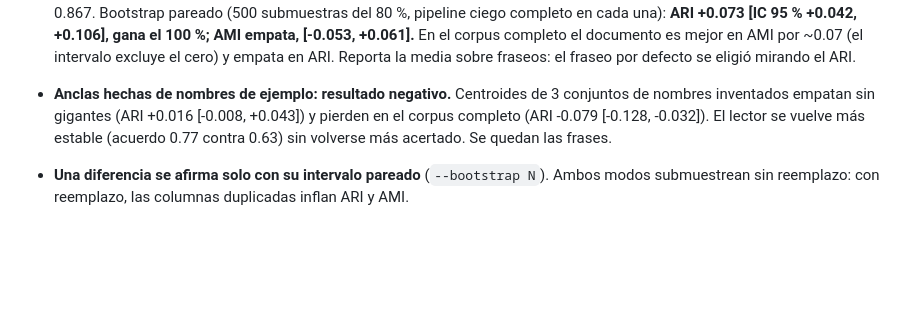
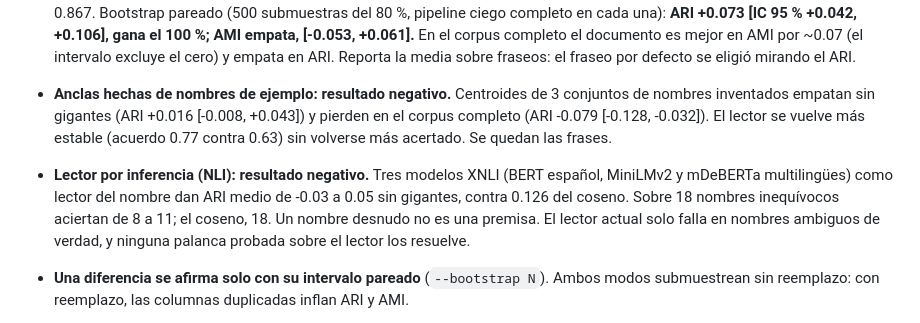
Before and after one commit to JesusMaVe/db_bad_clust, a Markdown page: AGENTS.md, the part around the change. GitHub-like rendering; blank space fills up the shorter version.

```diff
--- a/AGENTS.md
+++ b/AGENTS.md
@@ -222,6 +222,12 @@ el 0.5031 de α=0 no es lo que parece.
   (ARI -0.079 [-0.128, -0.032]). El lector se vuelve más estable (acuerdo 0.77 contra 0.63) sin
   volverse más acertado. Se quedan las frases.
 
+- **Lector por inferencia (NLI): resultado negativo.** Tres modelos XNLI (BERT español, MiniLMv2 y
+  mDeBERTa multilingües) como lector del nombre dan ARI medio de -0.03 a 0.05 sin gigantes, contra
+  0.126 del coseno. Sobre 18 nombres inequívocos aciertan de 8 a 11; el coseno, 18. Un nombre
+  desnudo no es una premisa. El lector actual solo falla en nombres ambiguos de verdad, y ninguna
+  palanca probada sobre el lector los resuelve.
+
 - **Una diferencia se afirma solo con su intervalo pareado** (`--bootstrap N`). Ambos modos
   submuestrean sin reemplazo: con reemplazo, las columnas duplicadas inflan ARI y AMI.
 
```
Also changed, not shown: docs/research_improving_clustering.md (+43 -0 lines).
